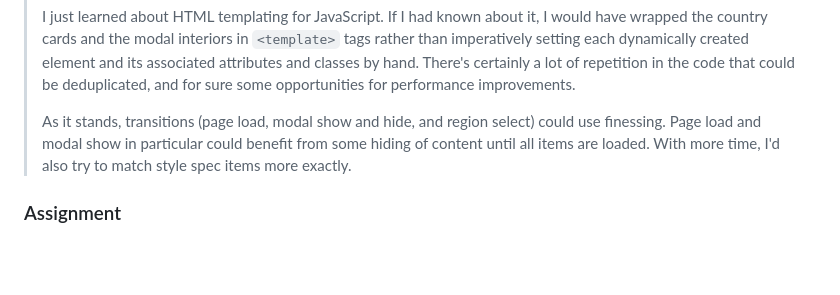
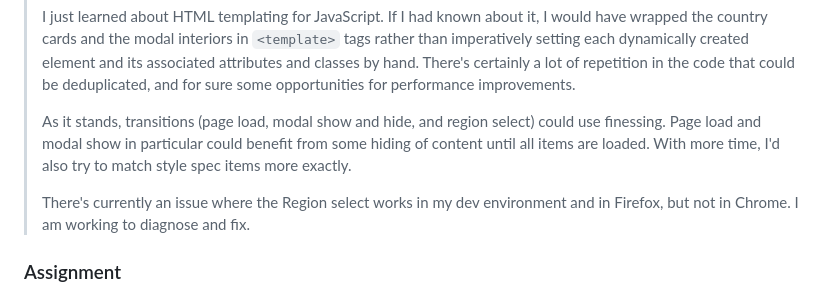
Before and after one commit to hirekarl/project1_html_css_js, a Markdown page: README.md, the part around the change. GitHub-like rendering; blank space fills up the shorter version.

Commit message:
Added note about Region select issue.

```diff
--- a/README.md
+++ b/README.md
@@ -22,6 +22,8 @@ Write a 200-300 word reflection discussing your development process, challenges
 > I just learned about HTML templating for JavaScript. If I had known about it, I would have wrapped the country cards and the modal interiors in `<template>` tags rather than imperatively setting each dynamically created element and its associated attributes and classes by hand. There's certainly a lot of repetition in the code that could be deduplicated, and for sure some opportunities for performance improvements.
 >
 > As it stands, transitions (page load, modal show and hide, and region select) could use finessing. Page load and modal show in particular could benefit from some hiding of content until all items are loaded. With more time, I'd also try to match style spec items more exactly.
+>
+> There's currently an issue where the Region select works in my dev environment and in Firefox, but not in Chrome. I am working to diagnose and fix.
 
 ### Assignment
 
```
